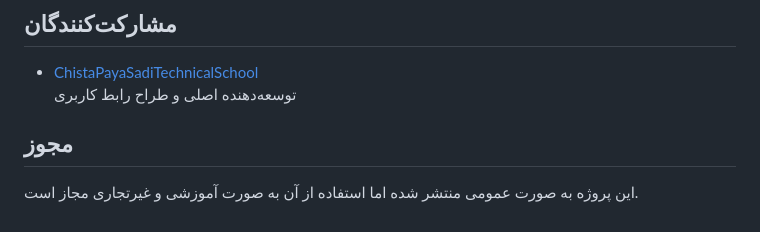
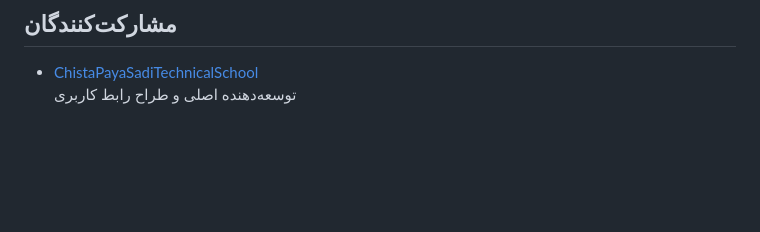
Before and after one commit to Marci051/chakad_mvp, a Markdown page: README.md, the part around the change. Drawn GitHub-style; blank space fills up the shorter version.

```diff
--- a/README.md
+++ b/README.md
@@ -89,7 +89,3 @@
 
 - [ChistaPayaSadiTechnicalSchool](mailto:info@example.com)
   توسعه‌دهنده اصلی و طراح رابط کاربری
-
-## مجوز
-
-این پروژه به صورت عمومی منتشر شده اما استفاده از آن به صورت آموزشی و غیرتجاری مجاز است.
```
